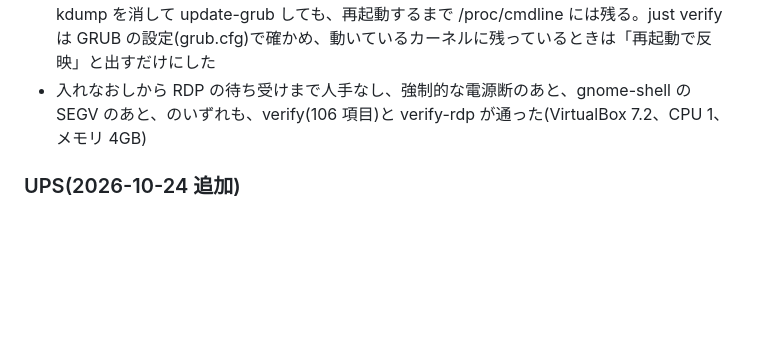
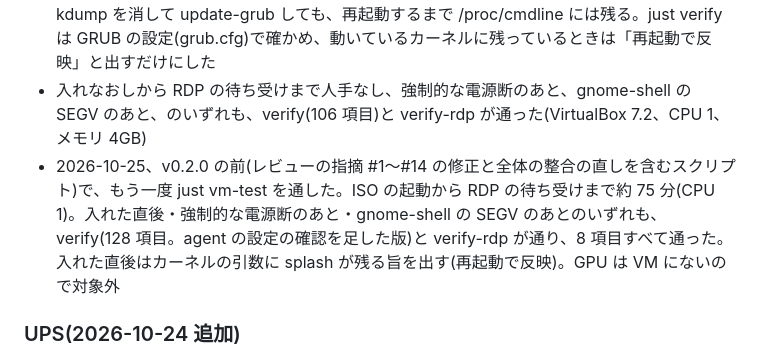
Before and after one commit to propagandist/agent-host-autoinstall, a Markdown page: docs/notes.md, the part around the change. GitHub-like rendering; blank space fills up the shorter version.

Commit message:
v0.2.0 の前の just vm-test の結果を技術メモに書く
入れた直後・電源断のあと・セッションの異常終了のあとのいずれも、verify(128 項目)と verify-rdp が通った。

Co-Authored-By: Claude Opus 5.5 <noreply@anthropic.com>

```diff
--- a/docs/notes.md
+++ b/docs/notes.md
@@ -252,6 +252,7 @@ SPEC.md §9 の未確定事項から始めた調査と、機能を足したと
 - 初回の起動では、起動画面(plymouth)が構成のあいだ(約 23 分)出たままで CPU を 1 分 20 秒使い、GDM の起動のときに SEGV で落ちて plymouth-start.service が failed で残った。構成サービスの最初に `plymouth quit` し、GRUB の `GRUB_CMDLINE_LINUX_DEFAULT` を `quiet` にした(splash を外す)
 - 初回の起動のカーネル引数は、インストーラーが書いたもの(crashkernel あり)のまま。kdump を消して update-grub しても、再起動するまで /proc/cmdline には残る。just verify は GRUB の設定(grub.cfg)で確かめ、動いているカーネルに残っているときは「再起動で反映」と出すだけにした
 - 入れなおしから RDP の待ち受けまで人手なし、強制的な電源断のあと、gnome-shell の SEGV のあと、のいずれも、verify(106 項目)と verify-rdp が通った(VirtualBox 7.2、CPU 1、メモリ 4GB)
+- 2026-10-25、v0.2.0 の前(レビューの指摘 #1〜#14 の修正と全体の整合の直しを含むスクリプト)で、もう一度 just vm-test を通した。ISO の起動から RDP の待ち受けまで約 75 分(CPU 1)。入れた直後・強制的な電源断のあと・gnome-shell の SEGV のあとのいずれも、verify(128 項目。agent の設定の確認を足した版)と verify-rdp が通り、8 項目すべて通った。入れた直後はカーネルの引数に splash が残る旨を出す(再起動で反映)。GPU は VM にないので対象外
 
 ### UPS(2026-10-24 追加)
 
```
